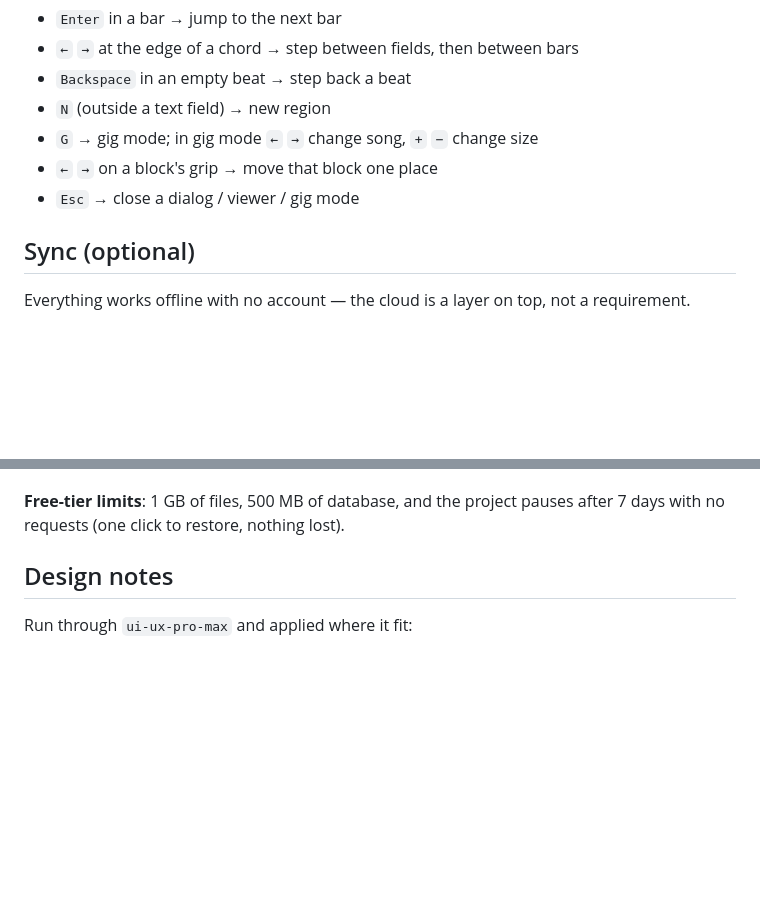
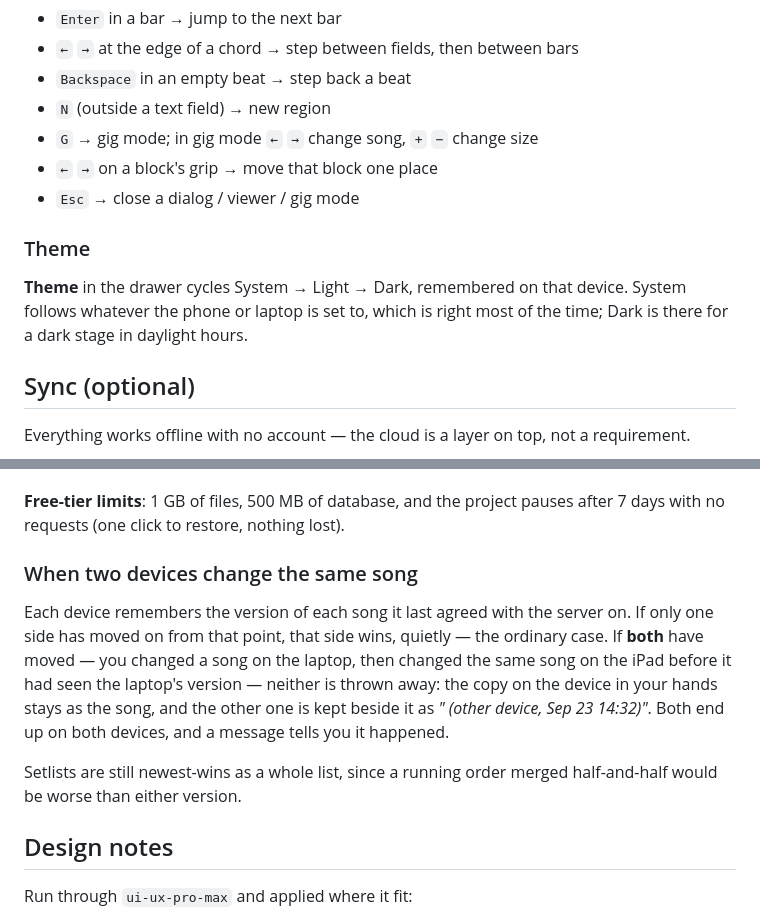
Before and after one commit to omkar9214/song-structure, a Markdown page: README.md, 2 parts joined by grey strips. GitHub-like rendering; blank space fills up the shorter version.

```diff
--- a/README.md
+++ b/README.md
@@ -144,6 +144,12 @@ focuses anything smaller and does not zoom back out.
 - `←` `→` on a block's grip → move that block one place
 - `Esc` → close a dialog / viewer / gig mode
 
+### Theme
+
+**Theme** in the drawer cycles System → Light → Dark, remembered on that device. System
+follows whatever the phone or laptop is set to, which is right most of the time; Dark is
+there for a dark stage in daylight hours.
+
 ## Sync (optional)
 
 Everything works offline with no account — the cloud is a layer on top, not a requirement.
@@ -176,6 +182,19 @@ it locally from then on. Signed out, it says so instead of failing silently.
 
 **Free-tier limits**: 1 GB of files, 500 MB of database, and the project pauses after 7 days with
 no requests (one click to restore, nothing lost).
+
+### When two devices change the same song
+
+Each device remembers the version of each song it last agreed with the server on. If only
+one side has moved on from that point, that side wins, quietly — the ordinary case. If
+**both** have moved — you changed a song on the laptop, then changed the same song on the
+iPad before it had seen the laptop's version — neither is thrown away: the copy on the
+device in your hands stays as the song, and the other one is kept beside it as
+*"<title> (other device, Sep 23 14:32)"*. Both end up on both devices, and a message tells
+you it happened.
+
+Setlists are still newest-wins as a whole list, since a running order merged half-and-half
+would be worse than either version.
 
 ## Design notes
 
```
Also changed, not shown: AGENTS.md (+7 -1 lines).
